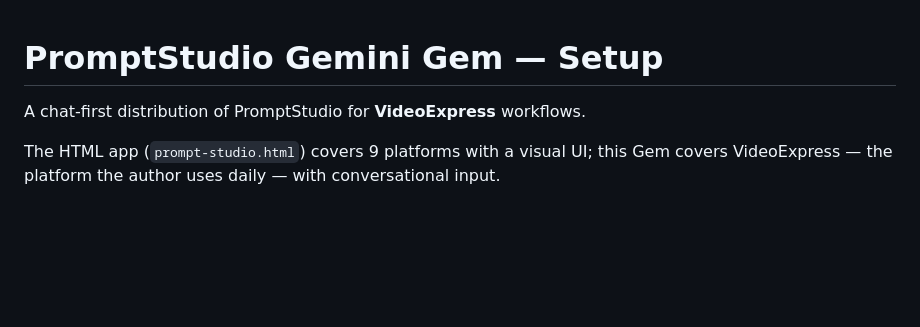
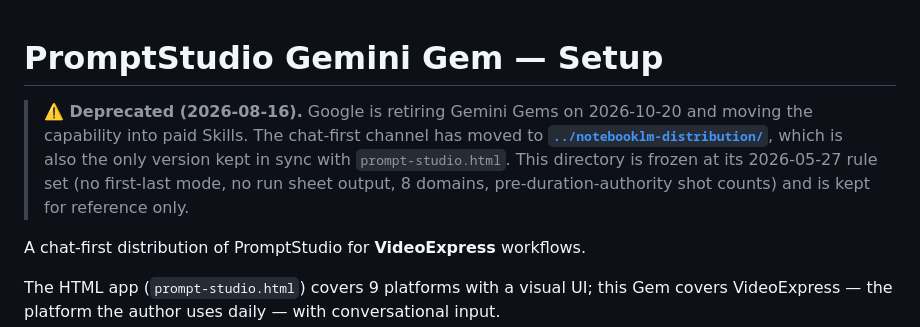
Before and after one commit to notoriouslab/prompt-studio, a Markdown page: docs/gemini-gem-distribution/README.md, the part around the change. GitHub-like rendering; blank space fills up the shorter version.

```diff
--- a/docs/gemini-gem-distribution/README.md
+++ b/docs/gemini-gem-distribution/README.md
@@ -1,4 +1,6 @@
 # PromptStudio Gemini Gem — Setup
+
+> **⚠️ Deprecated (2026-08-16).** Google is retiring Gemini Gems on 2026-10-20 and moving the capability into paid Skills. The chat-first channel has moved to **[`../notebooklm-distribution/`](../notebooklm-distribution/)**, which is also the only version kept in sync with `prompt-studio.html`. This directory is frozen at its 2026-05-27 rule set (no first-last mode, no run sheet output, 8 domains, pre-duration-authority shot counts) and is kept for reference only.
 
 A chat-first distribution of PromptStudio for **VideoExpress** workflows.
 
```
Also changed, not shown: docs/gemini-gem-distribution/INSTRUCTION.md (+2 -0 lines).
